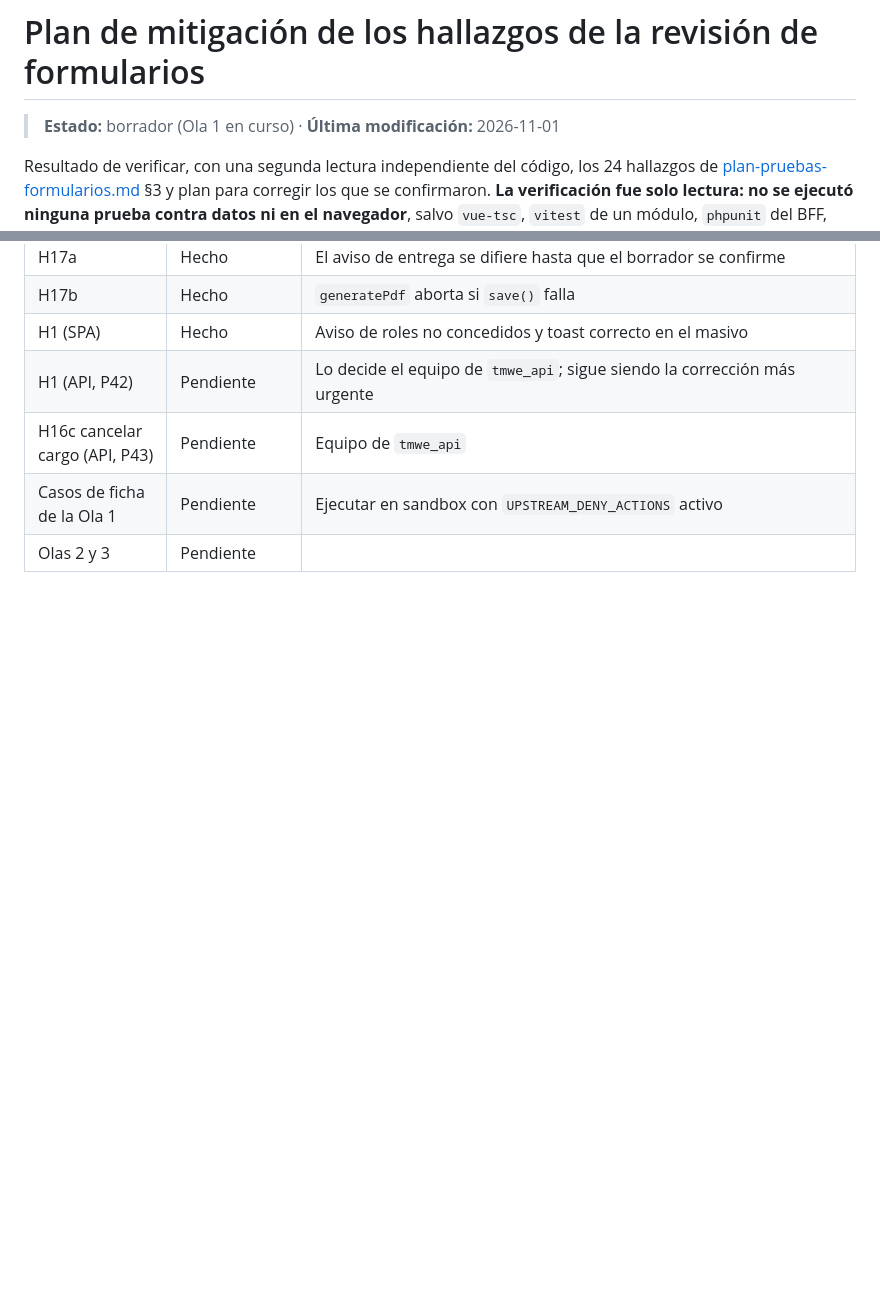
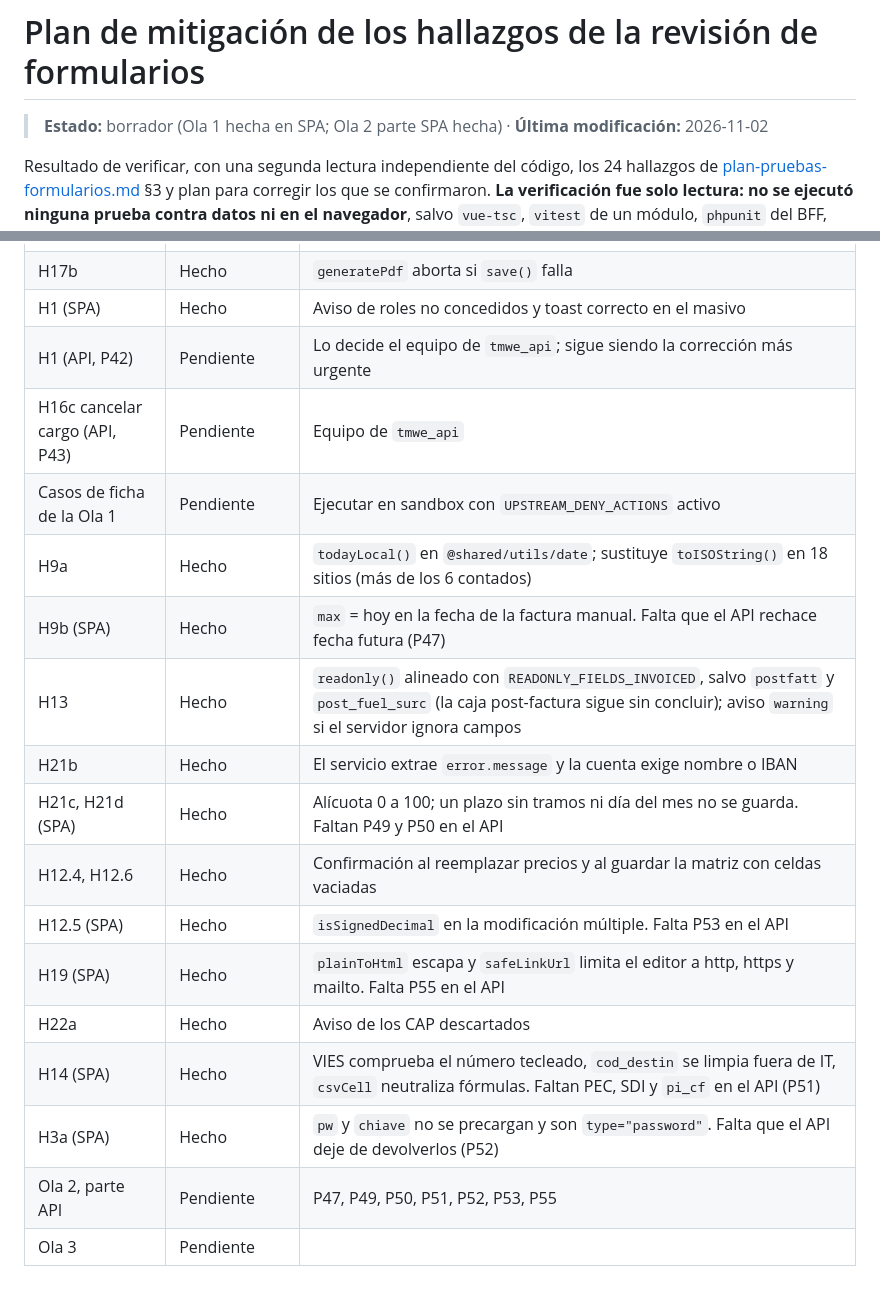
Before and after one commit to josegabrieltmwe/erp_findair, a Markdown page: docs/plan-mitigacion-hallazgos-formularios.md, 2 parts joined by grey strips. Drawn GitHub-style; blank space fills up the shorter version.

Commit message:
docs: estado de la Ola 2 (parte SPA) en el plan de mitigacion
Co-Authored-By: Claude Sonnet 5.5 <noreply@anthropic.com>

```diff
--- a/docs/plan-mitigacion-hallazgos-formularios.md
+++ b/docs/plan-mitigacion-hallazgos-formularios.md
@@ -1,6 +1,6 @@
 # Plan de mitigación de los hallazgos de la revisión de formularios
 
-> **Estado:** borrador (Ola 1 en curso) · **Última modificación:** 2026-11-01
+> **Estado:** borrador (Ola 1 hecha en SPA; Ola 2 parte SPA hecha) · **Última modificación:** 2026-11-02
 
 Resultado de verificar, con una segunda lectura independiente del código, los 24 hallazgos de [plan-pruebas-formularios.md](plan-pruebas-formularios.md) §3 y plan para corregir los que se confirmaron. **La verificación fue solo lectura: no se ejecutó ninguna prueba contra datos ni en el navegador**, salvo `vue-tsc`, `vitest` de un módulo, `phpunit` del BFF, `check:i18n` y `check:raw-text`. Un «confirmado» significa que el código lo implica; los casos de la columna «Prueba» lo comprueban de verdad en sandbox.
 
@@ -145,4 +145,16 @@ Rama `fix/ola1-formularios` (sin fusionar). Cada corrección lleva test; en SPA,
 | H1 (API, P42) | Pendiente | Lo decide el equipo de `tmwe_api`; sigue siendo la corrección más urgente |
 | H16c cancelar cargo (API, P43) | Pendiente | Equipo de `tmwe_api` |
 | Casos de ficha de la Ola 1 | Pendiente | Ejecutar en sandbox con `UPSTREAM_DENY_ACTIONS` activo |
-| Olas 2 y 3 | Pendiente | |
+| H9a | Hecho | `todayLocal()` en `@shared/utils/date`; sustituye `toISOString()` en 18 sitios (más de los 6 contados) |
+| H9b (SPA) | Hecho | `max` = hoy en la fecha de la factura manual. Falta que el API rechace fecha futura (P47) |
+| H13 | Hecho | `readonly()` alineado con `READONLY_FIELDS_INVOICED`, salvo `postfatt` y `post_fuel_surc` (la caja post-factura sigue sin concluir); aviso `warning` si el servidor ignora campos |
+| H21b | Hecho | El servicio extrae `error.message` y la cuenta exige nombre o IBAN |
+| H21c, H21d (SPA) | Hecho | Alícuota 0 a 100; un plazo sin tramos ni día del mes no se guarda. Faltan P49 y P50 en el API |
+| H12.4, H12.6 | Hecho | Confirmación al reemplazar precios y al guardar la matriz con celdas vaciadas |
+| H12.5 (SPA) | Hecho | `isSignedDecimal` en la modificación múltiple. Falta P53 en el API |
+| H19 (SPA) | Hecho | `plainToHtml` escapa y `safeLinkUrl` limita el editor a http, https y mailto. Falta P55 en el API |
+| H22a | Hecho | Aviso de los CAP descartados |
+| H14 (SPA) | Hecho | VIES comprueba el número tecleado, `cod_destin` se limpia fuera de IT, `csvCell` neutraliza fórmulas. Faltan PEC, SDI y `pi_cf` en el API (P51) |
+| H3a (SPA) | Hecho | `pw` y `chiave` no se precargan y son `type="password"`. Falta que el API deje de devolverlos (P52) |
+| Ola 2, parte API | Pendiente | P47, P49, P50, P51, P52, P53, P55 |
+| Ola 3 | Pendiente | |
```
